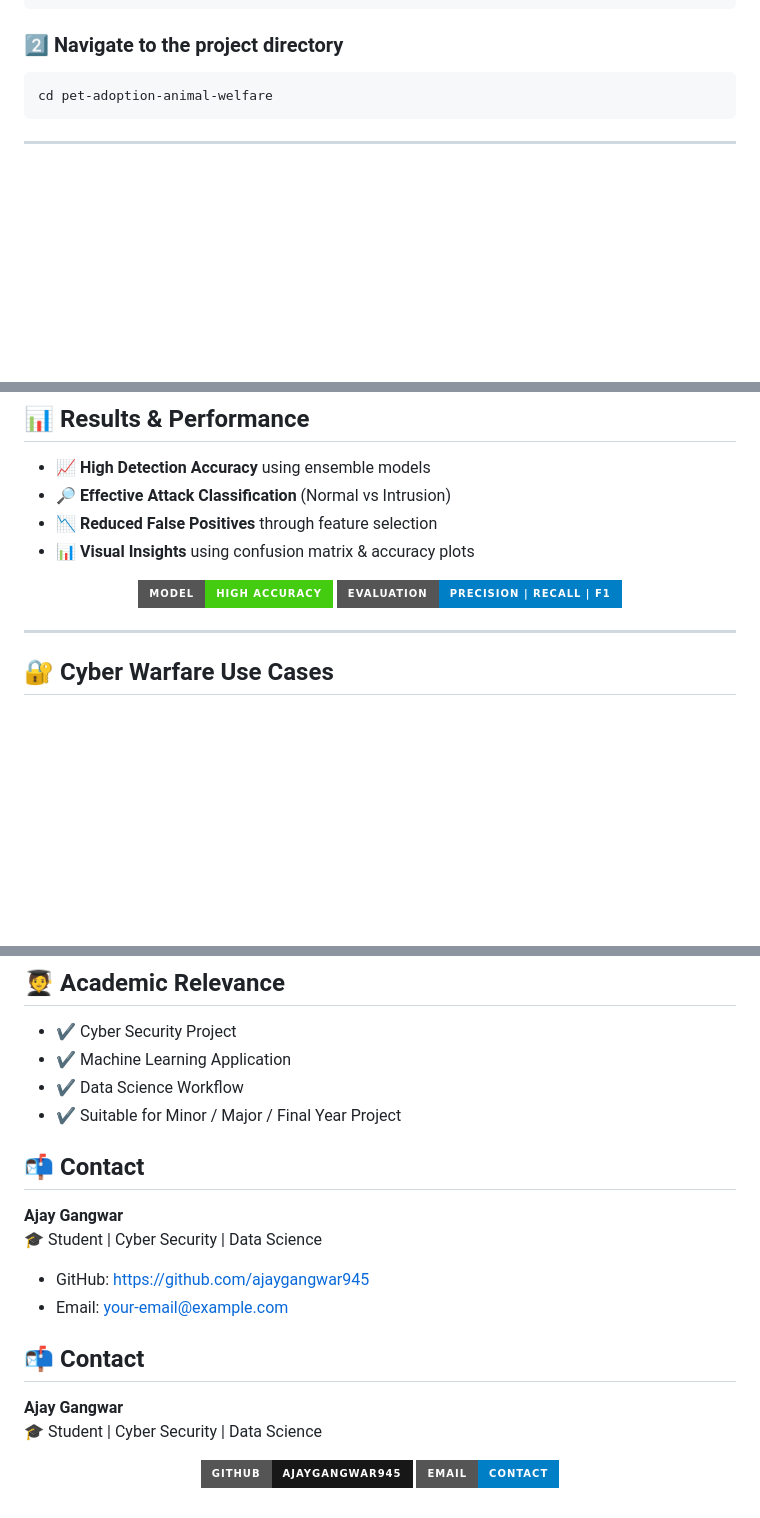
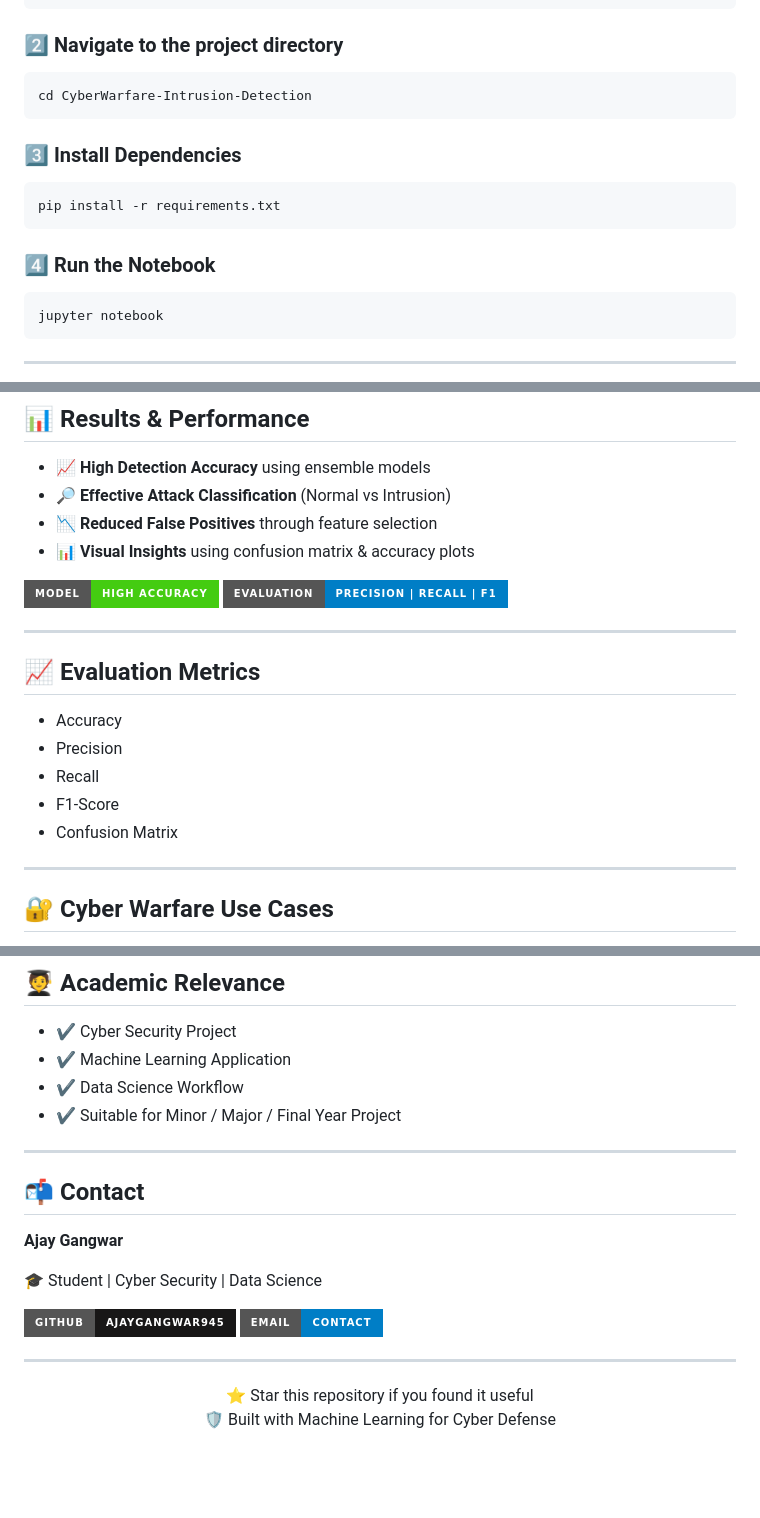
Before and after one commit to ajaygangwar945/Cyber-Warfare-Intrusion-Detection, a Markdown page: README.md, 3 parts joined by grey strips. Drawn GitHub-style; badges without logos; blank space fills up the shorter version.

````diff
--- a/README.md
+++ b/README.md
@@ -120,8 +120,16 @@ CyberWarfare-Intrusion-Detection/
 
 ### 2️⃣ Navigate to the project directory
    ```bash
-   cd pet-adoption-animal-welfare
+   cd CyberWarfare-Intrusion-Detection
    ```
+### 3️⃣ Install Dependencies
+```bash
+pip install -r requirements.txt
+```
+### 4️⃣ Run the Notebook
+```bash
+jupyter notebook
+```
 ---
 
 ## 📊 Results & Performance
@@ -137,6 +145,17 @@ CyberWarfare-Intrusion-Detection/
 ![Evaluation](https://img.shields.io/badge/Evaluation-Precision%20%7C%20Recall%20%7C%20F1-blue?style=for-the-badge)
 
 </div>
+
+---
+
+## 📈 Evaluation Metrics
+
+- Accuracy
+- Precision
+- Recall
+- F1-Score
+- Confusion Matrix
+
 
 ---
 
@@ -157,22 +176,26 @@ CyberWarfare-Intrusion-Detection/
 - ✔️ Data Science Workflow
 - ✔️ Suitable for Minor / Major / Final Year Project
 
-## 📬 Contact
-
-**Ajay Gangwar**
-🎓 Student | Cyber Security | Data Science
-
-- GitHub: https://github.com/ajaygangwar945
-- Email: your-email@example.com
+---
 
 ## 📬 Contact
 
 **Ajay Gangwar**
+
 🎓 Student | Cyber Security | Data Science
+
+<div align="left">
+
+[![GitHub](https://img.shields.io/badge/GitHub-ajaygangwar945-181717?style=for-the-badge&logo=github)](https://github.com/ajaygangwar945)
+[![Email](https://img.shields.io/badge/Email-Contact-blue?style=for-the-badge&logo=gmail)](mailto:ajayganwar945@gmail.com)
+
+</div>
+
+---
 
 <div align="center">
 
-[![GitHub](https://img.shields.io/badge/GitHub-ajaygangwar945-181717?style=for-the-badge&logo=github)](https://github.com/ajaygangwar945)
-[![Email](https://img.shields.io/badge/Email-Contact-blue?style=for-the-badge&logo=gmail)](mailto:your-email@example.com)
+⭐ Star this repository if you found it useful
+🛡️ Built with Machine Learning for Cyber Defense
 
 </div>
````
Also changed, not shown: other parts of README.md (+1 -1 lines).
